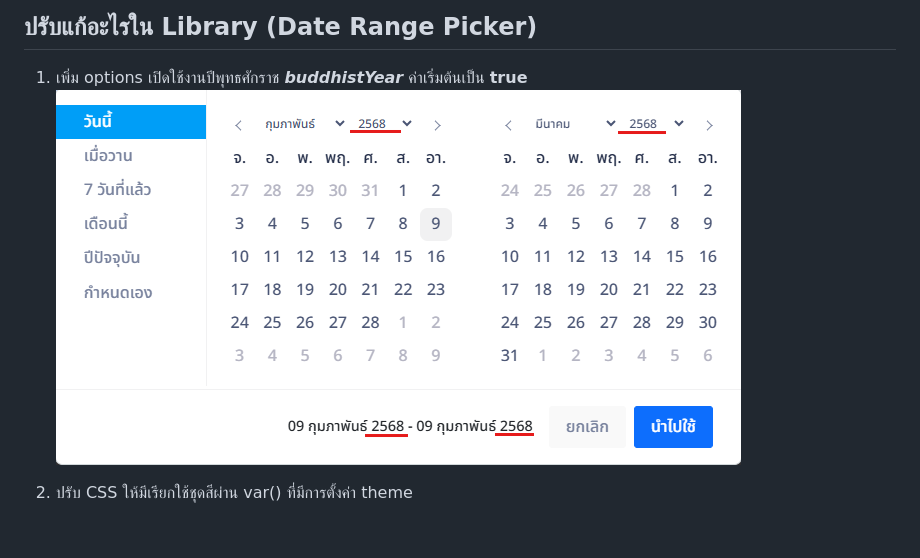
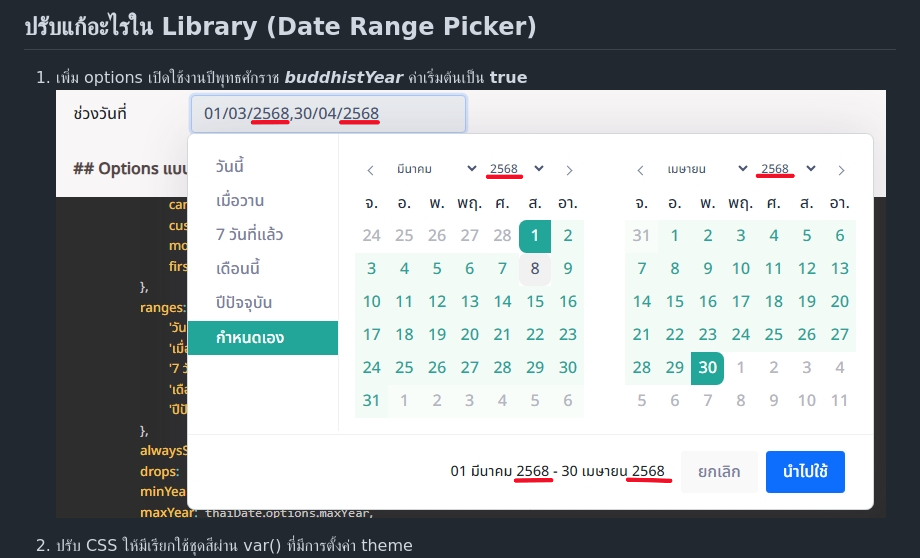
Before and after one commit to tichavich/Date-Range-Picker-Thai, a Markdown page: README.md, the part around the change. Drawn GitHub-style; pictures changed too: image.png (added); blank space fills up the shorter version.

```diff
--- a/README.md
+++ b/README.md
@@ -13,7 +13,7 @@
 
 ## ปรับแก้อะไรใน Library (Date Range Picker)
 1. เพิ่ม options เปิดใช้งานปีพุทธศักราช ***buddhistYear*** ค่าเริ่มต้นเป็น **true**
-![กำหนดค่า true](images/image.png)
+![กำหนดค่า true](image.png)
 
 2. ปรับ CSS ให้มีเรียกใช้ชุดสีผ่าน var() ที่มีการตั้งค่า theme
 ![เรียกใช้ theme](images/image-1.png)
```
Also changed, not shown: 3 other files.
